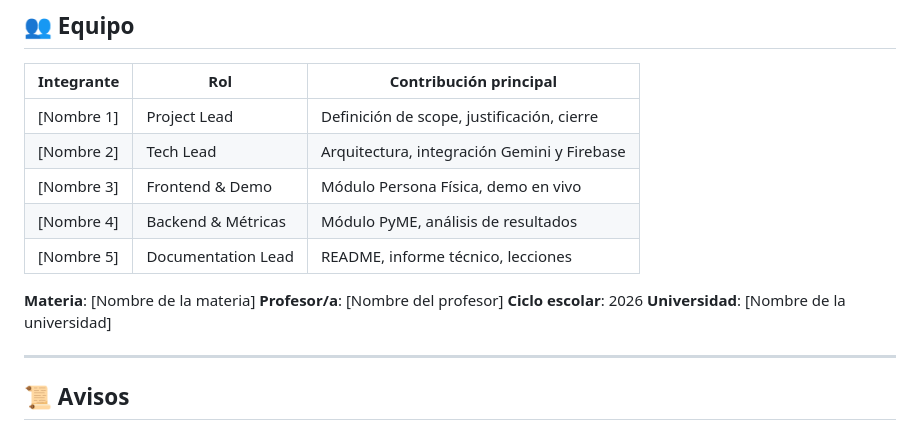
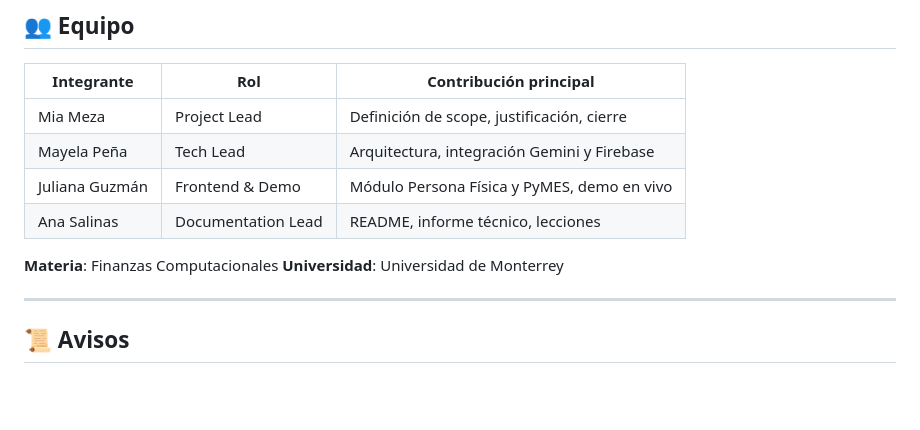
Before and after one commit to anassalinas/puente_contable, a Markdown page: README_puente_contable.md, the part around the change. Rendered like a GitHub page; blank space fills up the shorter version.

Commit message:
Update team members and course details in README

```diff
--- a/README_puente_contable.md
+++ b/README_puente_contable.md
@@ -354,16 +354,13 @@ Adaptamos las métricas del documento original (orientadas a Machine Learning) a
 
 | Integrante | Rol | Contribución principal |
 |---|---|---|
-| [Nombre 1] | Project Lead | Definición de scope, justificación, cierre |
-| [Nombre 2] | Tech Lead | Arquitectura, integración Gemini y Firebase |
-| [Nombre 3] | Frontend & Demo | Módulo Persona Física, demo en vivo |
-| [Nombre 4] | Backend & Métricas | Módulo PyME, análisis de resultados |
-| [Nombre 5] | Documentation Lead | README, informe técnico, lecciones |
+| Mia Meza | Project Lead | Definición de scope, justificación, cierre |
+| Mayela Peña | Tech Lead | Arquitectura, integración Gemini y Firebase |
+| Juliana Guzmán | Frontend & Demo | Módulo Persona Física y PyMES, demo en vivo |
+| Ana Salinas | Documentation Lead | README, informe técnico, lecciones |
 
-**Materia**: [Nombre de la materia]
-**Profesor/a**: [Nombre del profesor]
-**Ciclo escolar**: 2026
-**Universidad**: [Nombre de la universidad]
+**Materia**: Finanzas Computacionales
+**Universidad**: Universidad de Monterrey
 
 ---
 
```
